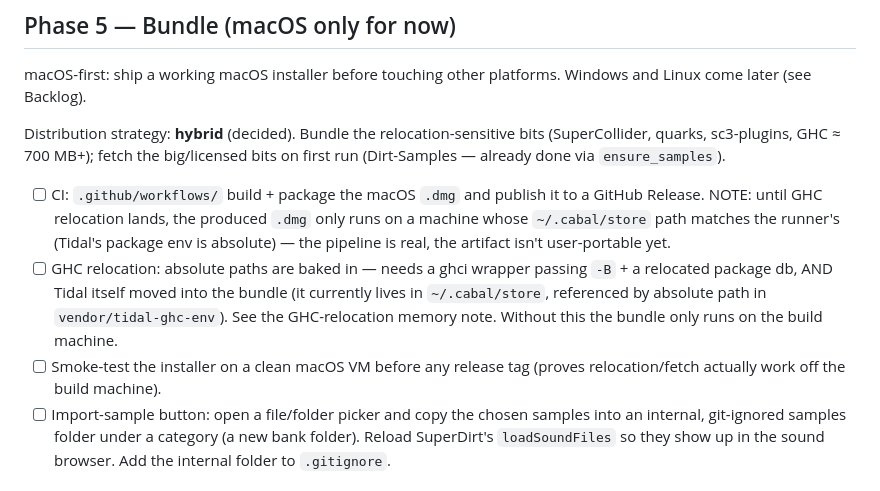
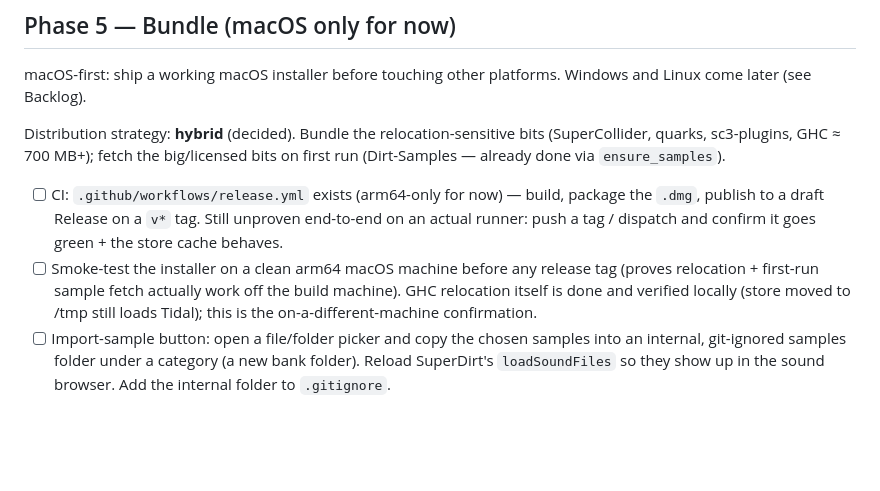
Before and after one commit to anbclausen/selene, a Markdown page: TODO.md, the part around the change. Drawn GitHub-style; blank space fills up the shorter version.

Commit message:
TODO: GHC relocation done; remaining Phase 5 is CI run + clean-machine smoke test

```diff
--- a/TODO.md
+++ b/TODO.md
@@ -25,9 +25,8 @@ Distribution strategy: **hybrid** (decided). Bundle the relocation-sensitive bit
 (SuperCollider, quarks, sc3-plugins, GHC ≈ 700 MB+); fetch the big/licensed bits
 on first run (Dirt-Samples — already done via `ensure_samples`).
 
-- [ ] CI: `.github/workflows/` build + package the macOS `.dmg` and publish it to a GitHub Release. NOTE: until GHC relocation lands, the produced `.dmg` only runs on a machine whose `~/.cabal/store` path matches the runner's (Tidal's package env is absolute) — the pipeline is real, the artifact isn't user-portable yet.
-- [ ] GHC relocation: absolute paths are baked in — needs a ghci wrapper passing `-B` + a relocated package db, AND Tidal itself moved into the bundle (it currently lives in `~/.cabal/store`, referenced by absolute path in `vendor/tidal-ghc-env`). See the GHC-relocation memory note. Without this the bundle only runs on the build machine.
-- [ ] Smoke-test the installer on a clean macOS VM before any release tag (proves relocation/fetch actually work off the build machine).
+- [ ] CI: `.github/workflows/release.yml` exists (arm64-only for now) — build, package the `.dmg`, publish to a draft Release on a `v*` tag. Still unproven end-to-end on an actual runner: push a tag / dispatch and confirm it goes green + the store cache behaves.
+- [ ] Smoke-test the installer on a clean arm64 macOS machine before any release tag (proves relocation + first-run sample fetch actually work off the build machine). GHC relocation itself is done and verified locally (store moved to /tmp still loads Tidal); this is the on-a-different-machine confirmation.
 - [ ] Import-sample button: open a file/folder picker and copy the chosen samples into an internal, git-ignored samples folder under a category (a new bank folder). Reload SuperDirt's `loadSoundFiles` so they show up in the sound browser. Add the internal folder to `.gitignore`.
 
 ## Bugs
```
